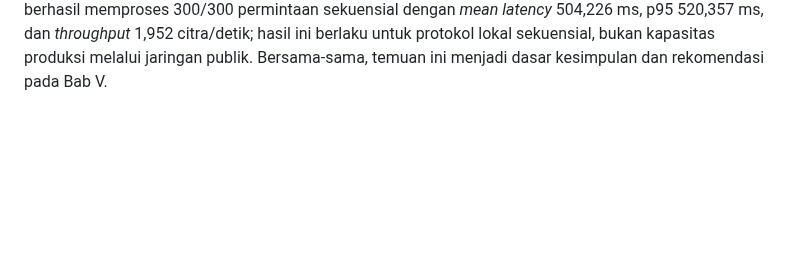
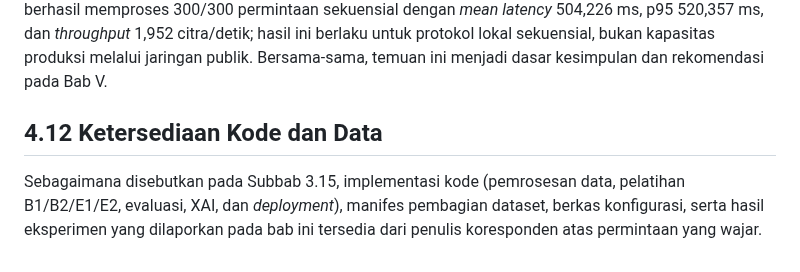
Before and after one commit to rachmadiantyy/fedx-palm, a Markdown page: docs/thesis/04_hasil_dan_pembahasan.md, the part around the change. Drawn GitHub-style; blank space fills up the shorter version.

Commit message:
docs: sync Chapter 4 release content

```diff
--- a/docs/thesis/04_hasil_dan_pembahasan.md
+++ b/docs/thesis/04_hasil_dan_pembahasan.md
@@ -941,3 +941,11 @@ dengan *mean latency* 504,226 ms, p95 520,357 ms, dan *throughput* 1,952
 citra/detik; hasil ini berlaku untuk protokol lokal sekuensial, bukan
 kapasitas produksi melalui jaringan publik. Bersama-sama, temuan ini
 menjadi dasar kesimpulan dan rekomendasi pada Bab V.
+
+## 4.12 Ketersediaan Kode dan Data
+
+Sebagaimana disebutkan pada Subbab 3.15, implementasi kode (pemrosesan
+data, pelatihan B1/B2/E1/E2, evaluasi, XAI, dan *deployment*), manifes
+pembagian dataset, berkas konfigurasi, serta hasil eksperimen yang
+dilaporkan pada bab ini tersedia dari penulis koresponden atas permintaan
+yang wajar.
```
